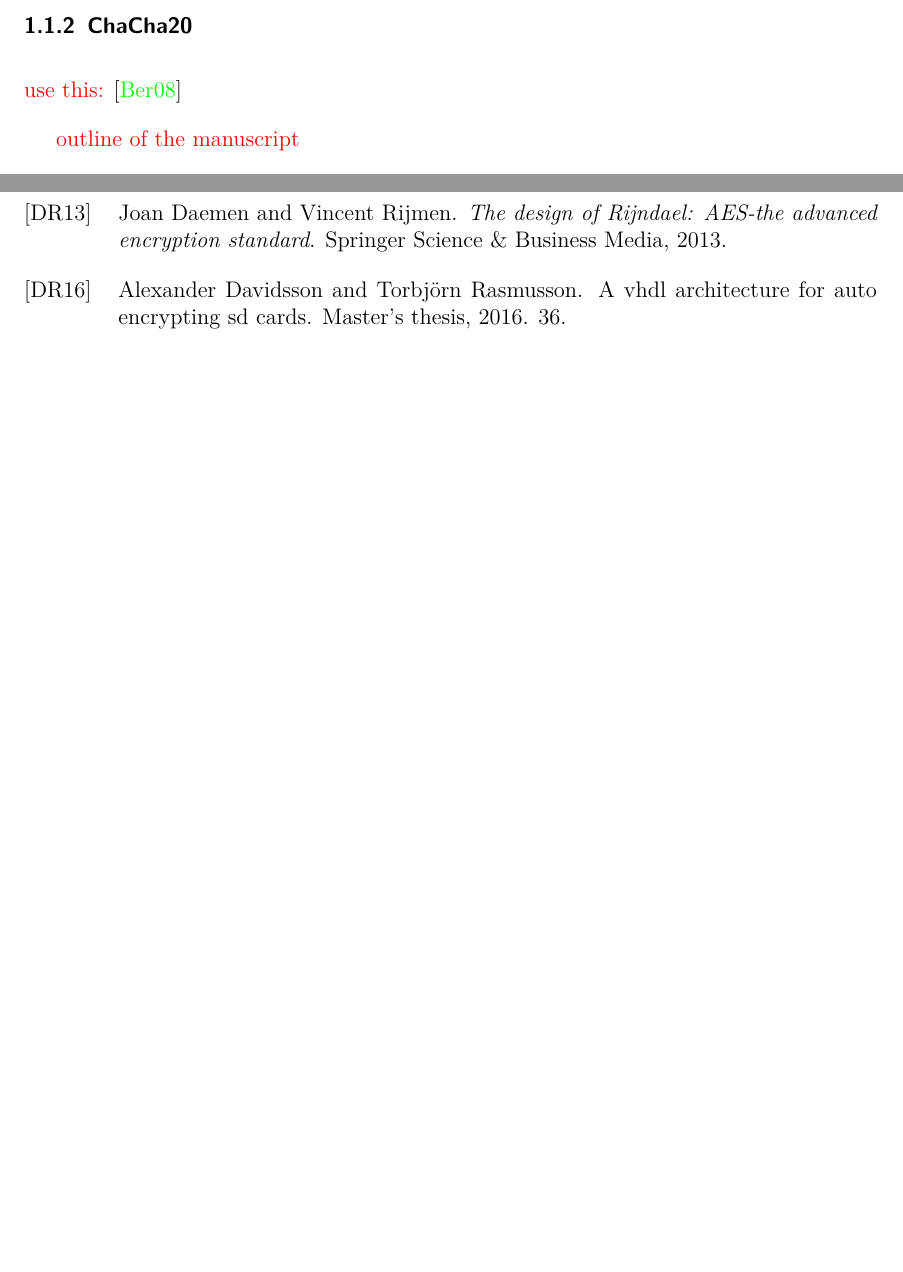
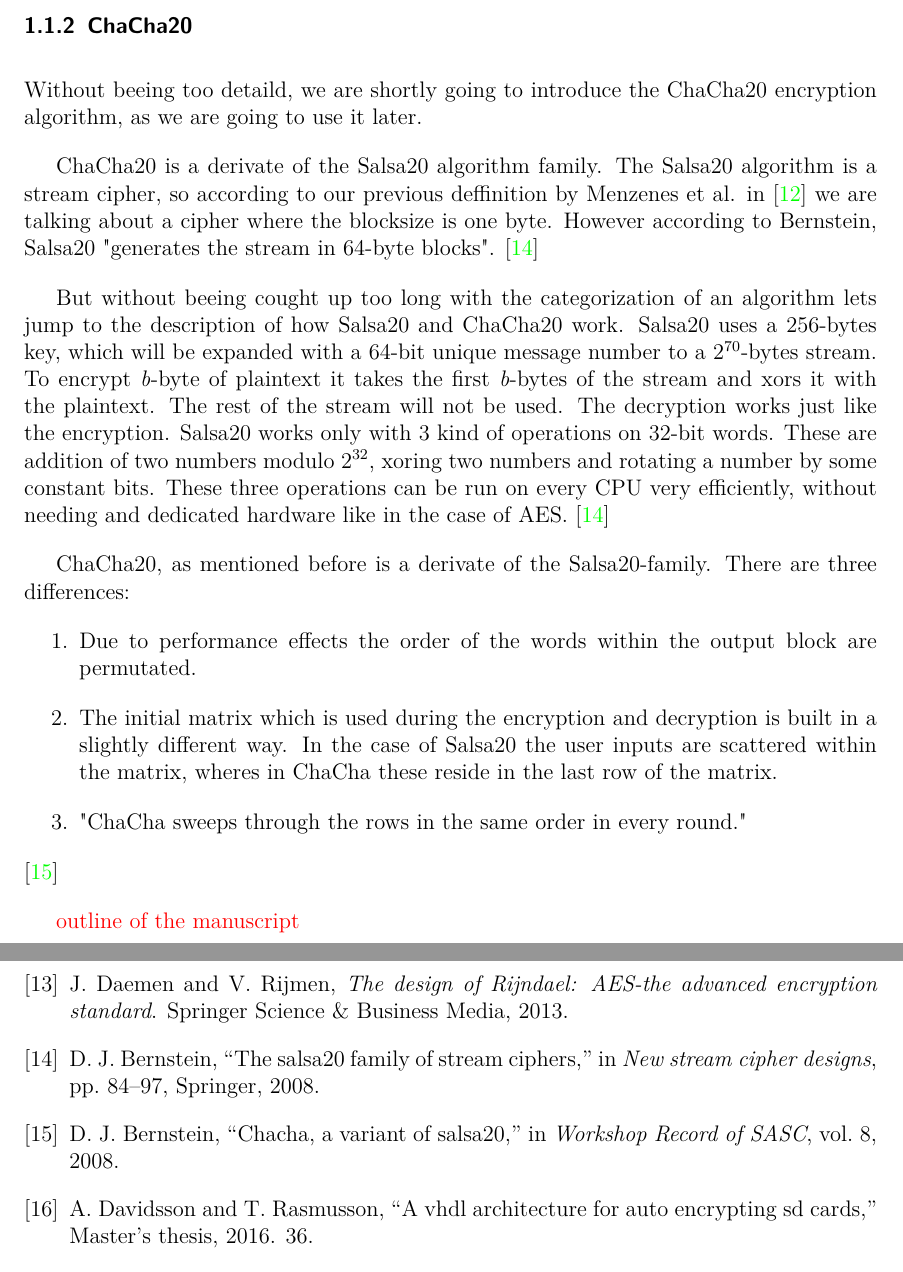
Before and after one commit to ProjektMedInf/ProjMedInf, a LaTeX document (star-report/star-report.tex): two parts of pages 6 and 13 of 13, joined at a grey line, cut so that both start at the same text, the shorter picture padded with empty space. Compiled offline with pdfLaTeX.

Commit message:
add chacha part

```diff
--- a/star-report/star-report.tex
+++ b/star-report/star-report.tex
@@ -121,7 +121,30 @@ One round consits of four trandformations,
 The decryption uses the inverse of the round transformation, which means they do the same, only in the other direction. \cite{daemen2013design}
 
 \subsubsection{ChaCha20}
-\todo{use this:} \cite{bernstein2008chacha}
+Without beeing too detaild, we are shortly going to introduce the ChaCha20 encryption algorithm, as we are going to use it later.
+
+ChaCha20 is a derivate of the Salsa20 algorithm family.
+The Salsa20 algorithm is a stream cipher, so according to our previous deffinition by Menzenes et al. in \cite{menezes1996handbook} we are talking about a cipher where the blocksize is one byte.
+However according to Bernstein, Salsa20 "generates the stream in 64-byte blocks". \cite{bernstein2008salsa20}
+
+But without beeing cought up too long with the categorization of an algorithm lets jump to the description of how Salsa20 and ChaCha20 work.
+Salsa20 uses a 256-bytes key, which will be expanded with a 64-bit unique message number to a \begin{math} 2^{70} \end{math}-bytes stream.
+To encrypt \textit{b}-byte of plaintext it takes the first \textit{b}-bytes of the stream and xors it with the plaintext.
+The rest of the stream will not be used.
+The decryption works just like the encryption.
+Salsa20 works only with 3 kind of operations on 32-bit words.
+These are addition of two numbers modulo \begin{math} 2^{32} \end{math}, xoring two numbers and rotating a number by some constant bits.
+These three operations can be run on every CPU very efficiently, without needing and dedicated hardware like in the case of AES. \cite{bernstein2008salsa20}
+
+ChaCha20, as mentioned before is a derivate of the Salsa20-family.
+There are three differences:
+\begin{enumerate}
+  \item Due to performance effects the order of the words within the output block are permutated.
+  \item The initial matrix which is used during the encryption and decryption is built in a slightly different way.
+    In the case of Salsa20 the user inputs are scattered within the matrix, wheres in ChaCha these reside in the last row of the matrix.
+  \item "ChaCha sweeps through the rows in the same order in every round."
+\end{enumerate}
+\cite{bernstein2008chacha}
 
 \todo{outline of the manuscript}
 
```
Also changed, not shown: star-report/star-report.bib (+14 -0 lines), star-report/star-report.bbl, star-report/star-report.pdf, star-report/star-report.tex (4 more changed lines).
